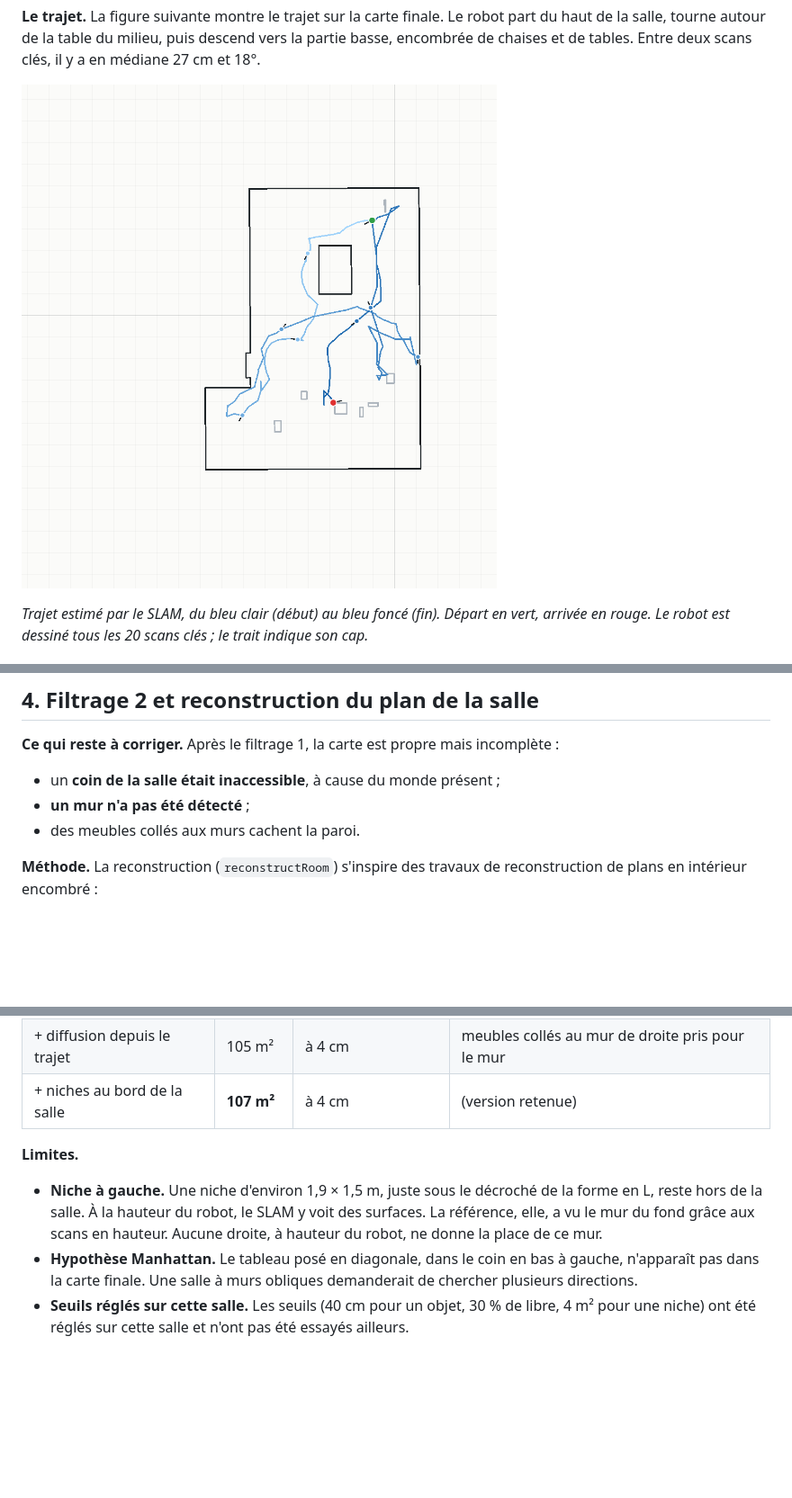
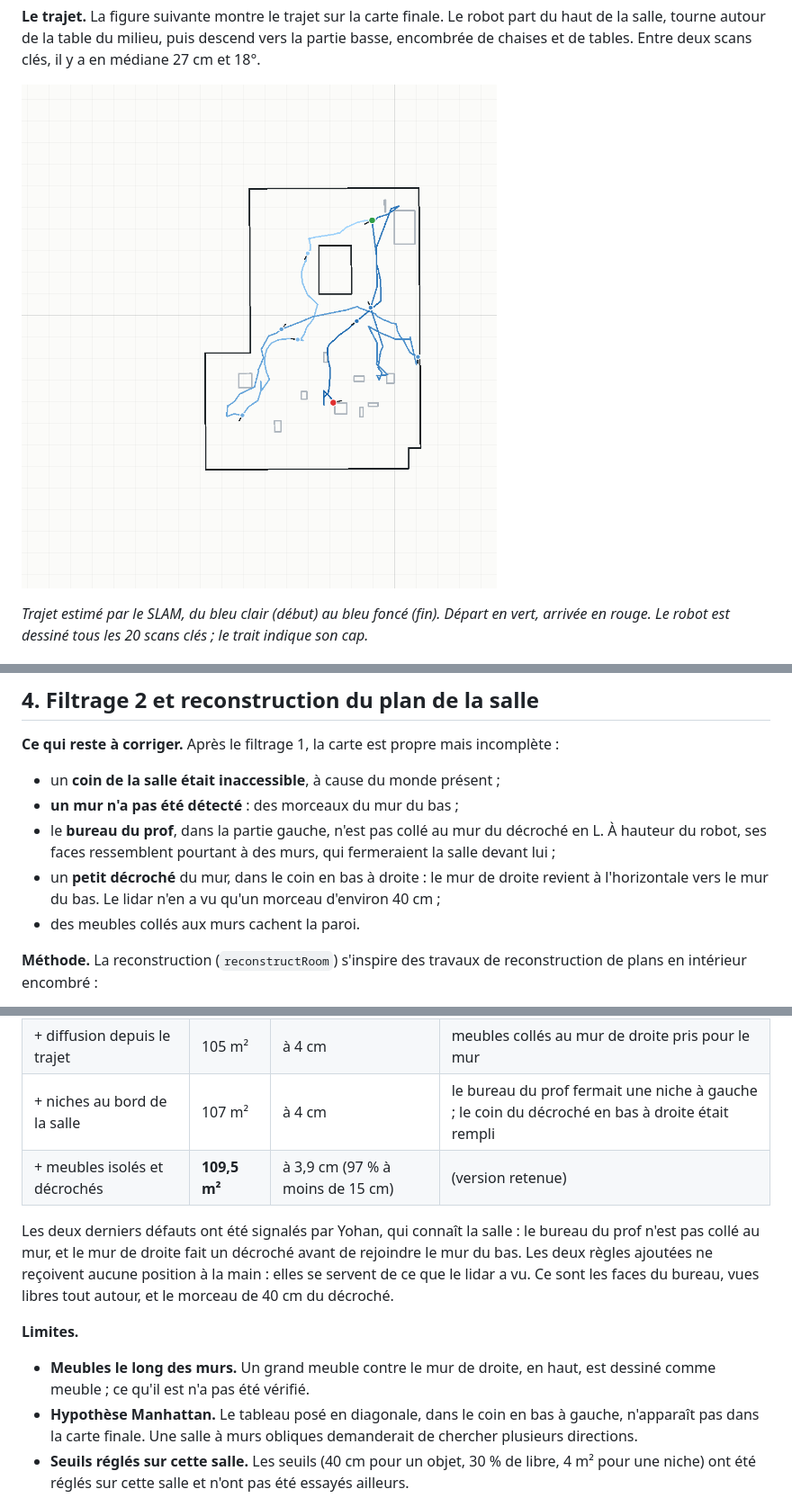
Before and after one commit to yohann869-CMDmaker/ld06-slam, a Markdown page: docs/rapport_slam_reel.md, 3 parts joined by grey strips. Shown at 90% size. Drawn GitHub-style; pictures changed too: docs/img/slam_usb_20261104_trajet.png; blank space fills up the shorter version.

```diff
--- a/docs/rapport_slam_reel.md
+++ b/docs/rapport_slam_reel.md
@@ -120,7 +120,11 @@ La carte brute contient les pieds de chaises et de tables, des sacs et des jambe
 **Ce qui reste à corriger.** Après le filtrage 1, la carte est propre mais incomplète :
 
 - un **coin de la salle était inaccessible**, à cause du monde présent ;
-- **un mur n'a pas été détecté** ;
+- **un mur n'a pas été détecté** : des morceaux du mur du bas ;
+- le **bureau du prof**, dans la partie gauche, n'est pas collé au mur du décroché en L. À hauteur du
+  robot, ses faces ressemblent pourtant à des murs, qui fermeraient la salle devant lui ;
+- un **petit décroché** du mur, dans le coin en bas à droite : le mur de droite revient à
+  l'horizontale vers le mur du bas. Le lidar n'en a vu qu'un morceau d'environ 40 cm ;
 - des meubles collés aux murs cachent la paroi.
 
 **Méthode.** La reconstruction (`reconstructRoom`) s'inspire des travaux de reconstruction de
@@ -196,14 +215,19 @@ en regardant le résultat à chaque fois.
 | --- | --- | --- | --- |
 | Rectangles vus libres, dans le cadre | 129 m² | à 100 cm de la référence | l'espace vu par les portes, hors de la forme en L, compté dans la salle |
 | + diffusion depuis le trajet | 105 m² | à 4 cm | meubles collés au mur de droite pris pour le mur |
-| + niches au bord de la salle | **107 m²** | à 4 cm | (version retenue) |
+| + niches au bord de la salle | 107 m² | à 4 cm | le bureau du prof fermait une niche à gauche ; le coin du décroché en bas à droite était rempli |
+| + meubles isolés et décrochés | **109,5 m²** | à 3,9 cm (97 % à moins de 15 cm) | (version retenue) |
+
+Les deux derniers défauts ont été signalés par Yohan, qui connaît la salle : le bureau du prof
+n'est pas collé au mur, et le mur de droite fait un décroché avant de rejoindre le mur du bas.
+Les deux règles ajoutées ne reçoivent aucune position à la main : elles se servent de ce que le
+lidar a vu. Ce sont les faces du bureau, vues libres tout autour, et le morceau de 40 cm du
+décroché.
 
 **Limites.**
 
-- **Niche à gauche.** Une niche d'environ 1,9 × 1,5 m, juste sous le décroché de la forme en L,
-  reste hors de la salle. À la hauteur du robot, le SLAM y voit des surfaces. La référence, elle,
-  a vu le mur du fond grâce aux scans en hauteur. Aucune droite, à hauteur du robot, ne donne la
-  place de ce mur.
+- **Meubles le long des murs.** Un grand meuble contre le mur de droite, en haut, est dessiné comme
+  meuble ; ce qu'il est n'a pas été vérifié.
 - **Hypothèse Manhattan.** Le tableau posé en diagonale, dans le coin en bas à gauche, n'apparaît
   pas dans la carte finale. Une salle à murs obliques demanderait de chercher plusieurs directions.
 - **Seuils réglés sur cette salle.** Les seuils (40 cm pour un objet, 30 % de libre, 4 m² pour une
```
Also changed, not shown: other parts of docs/rapport_slam_reel.md (+23 -8 lines), docs/passation.md (+4 -2 lines), docs/slam_usb_20261104.md (+9 -7 lines), docs/img/slam_usb_20261104_finale.png, docs/img/slam_usb_20261104_finale_superposition.png, docs/img/slam_usb_20261104_reconstruction.png, 2 other files.
